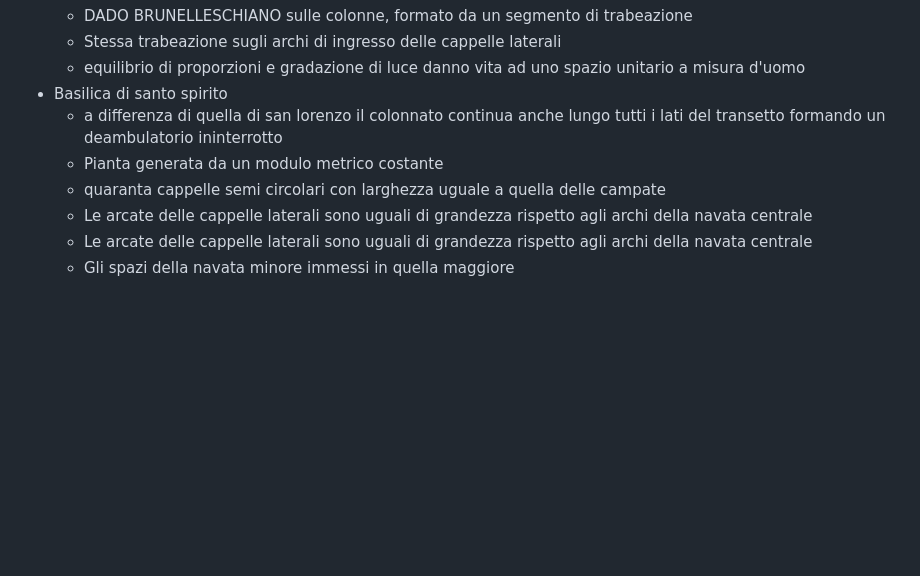
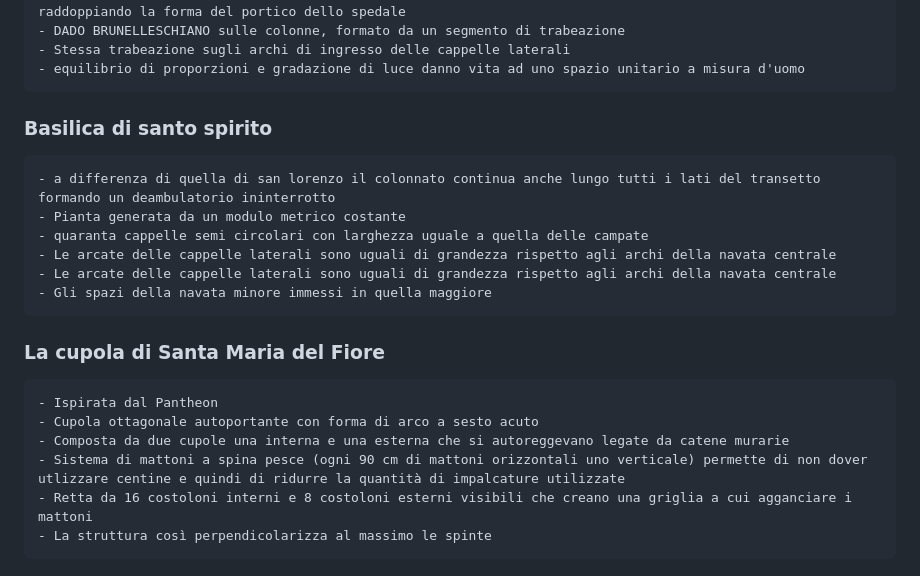
Before and after one commit to fostopern/Scuola, a Markdown page: Arte/rinascimento.md, the part around one of its changes. Drawn GitHub-style; blank space fills up the shorter version.

Commit message:
finita anche La Cupola del Brunellesci

```diff
--- a/Arte/rinascimento.md
+++ b/Arte/rinascimento.md
@@ -48,10 +51,17 @@ opposti e simmetrici di uguali dimensioni, la chiesa e il salone con il dormitor
     - DADO BRUNELLESCHIANO sulle colonne, formato da un segmento di trabeazione
     - Stessa trabeazione sugli archi di ingresso delle cappelle laterali
     - equilibrio di proporzioni e gradazione di luce danno vita ad uno spazio unitario a misura d'uomo
-- Basilica di santo spirito
+### Basilica di santo spirito
     - a differenza di quella di san lorenzo il colonnato continua anche lungo tutti i lati del transetto formando un deambulatorio ininterrotto
     - Pianta generata da un modulo metrico costante
     - quaranta cappelle semi circolari con larghezza uguale a quella delle campate
     - Le arcate delle cappelle laterali sono uguali di grandezza rispetto agli archi della navata centrale
     - Le arcate delle cappelle laterali sono uguali di grandezza rispetto agli archi della navata centrale
     - Gli spazi della navata minore immessi in quella maggiore
+### La cupola di Santa Maria del Fiore
+    - Ispirata dal Pantheon
+    - Cupola ottagonale autoportante con forma di arco a sesto acuto
+    - Composta da due cupole una interna e una esterna che si autoreggevano legate da catene murarie
+    - Sistema di mattoni a spina pesce (ogni 90 cm di mattoni orizzontali uno verticale) permette di non dover utlizzare centine e quindi di ridurre la quantità di impalcature utilizzate
+    - Retta da 16 costoloni interni e 8 costoloni esterni visibili che creano una griglia a cui agganciare i mattoni
+    - La struttura così perpendicolarizza al massimo le spinte
```
Also changed, not shown: other parts of Arte/rinascimento.md (+13 -10 lines).
